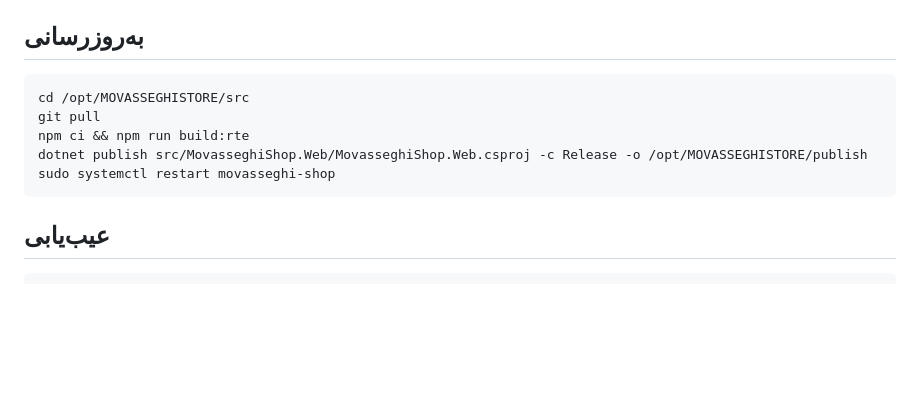
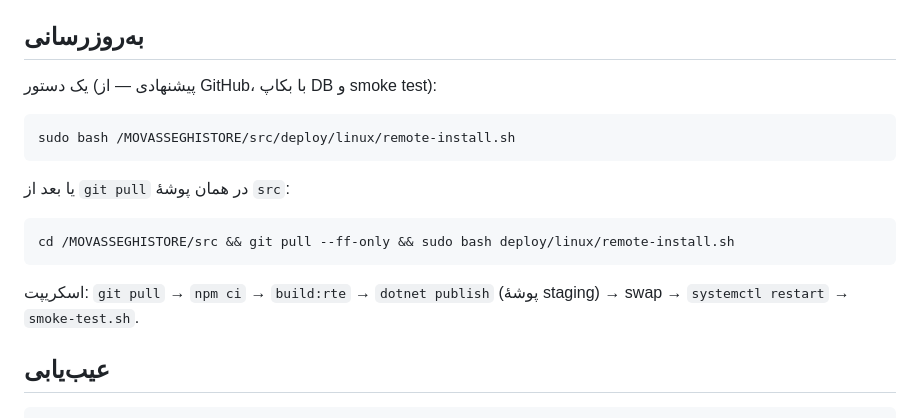
Before and after one commit to mmovasseghi/Movasseghi-Store, a Markdown page: docs/DEPLOYMENT.md, the part around the change. GitHub-like rendering; blank space fills up the shorter version.

Commit message:
Document one-command server update via remote-install.sh.
Co-authored-by: Cursor <cursoragent@cursor.com>

````diff
--- a/docs/DEPLOYMENT.md
+++ b/docs/DEPLOYMENT.md
@@ -73,13 +73,19 @@ sudo systemctl restart movasseghi-shop
 
 ## به‌روزرسانی
 
+یک دستور (پیشنهادی — از GitHub، با بکاپ DB و smoke test):
+
 ```bash
-cd /opt/MOVASSEGHISTORE/src
-git pull
-npm ci && npm run build:rte
-dotnet publish src/MovasseghiShop.Web/MovasseghiShop.Web.csproj -c Release -o /opt/MOVASSEGHISTORE/publish
-sudo systemctl restart movasseghi-shop
+sudo bash /MOVASSEGHISTORE/src/deploy/linux/remote-install.sh
 ```
+
+یا بعد از `git pull` در همان پوشهٔ `src`:
+
+```bash
+cd /MOVASSEGHISTORE/src && git pull --ff-only && sudo bash deploy/linux/remote-install.sh
+```
+
+اسکریپت: `git pull` → `npm ci` → `build:rte` → `dotnet publish` (پوشهٔ staging) → swap → `systemctl restart` → `smoke-test.sh`.
 
 ## عیب‌یابی
 
````
